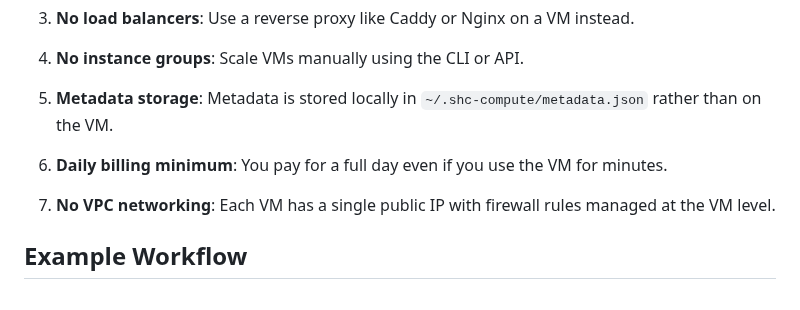
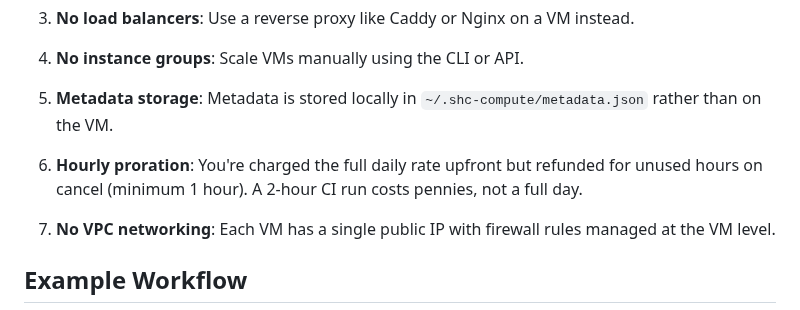
Before and after one commit to Amperstrand/shc-toolkit, a Markdown page: docs/migrating-from-gcloud.md, the part around the change. Rendered like a GitHub page.

```diff
--- a/docs/migrating-from-gcloud.md
+++ b/docs/migrating-from-gcloud.md
@@ -147,7 +147,7 @@ shc-compute compute instances list --filter="name:web-*"
 
 5. **Metadata storage**: Metadata is stored locally in `~/.shc-compute/metadata.json` rather than on the VM.
 
-6. **Daily billing minimum**: You pay for a full day even if you use the VM for minutes.
+6. **Hourly proration**: You're charged the full daily rate upfront but refunded for unused hours on cancel (minimum 1 hour). A 2-hour CI run costs pennies, not a full day.
 
 7. **No VPC networking**: Each VM has a single public IP with firewall rules managed at the VM level.
 
```
Also changed, not shown: README.md (+6 -1 lines).
